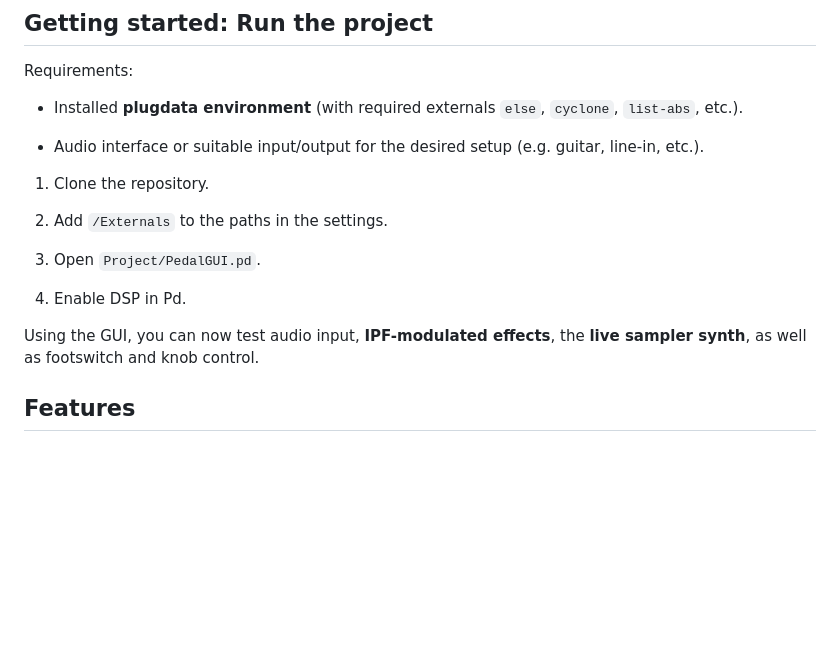
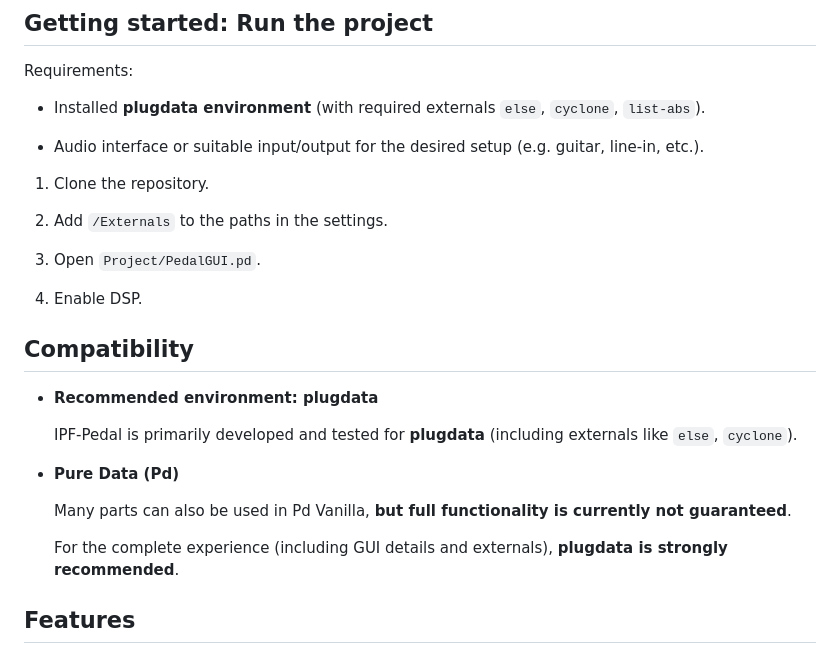
Before and after one commit to mblarndt/IPF-Pedal, a Markdown page: README.md, the part around one of its changes. GitHub-like rendering; blank space fills up the shorter version.

```diff
--- a/README.md
+++ b/README.md
@@ -8,7 +8,7 @@ Instead of just “static” FX, you get a pedal rig that actively responds to y
 ## Getting started: Run the project
 Requirements:
 
-- Installed **plugdata environment** (with required externals `else`, `cyclone`, `list-abs`, etc.).
+- Installed **plugdata environment** (with required externals `else`, `cyclone`, `list-abs`).
 
 - Audio interface or suitable input/output for the desired setup (e.g. guitar, line-in, etc.).
 
@@ -18,9 +18,19 @@ Requirements:
 
 3. Open `Project/PedalGUI.pd`.
 
-4. Enable DSP in Pd.
+4. Enable DSP.
 
-Using the GUI, you can now test audio input, **IPF-modulated effects**, the **live sampler synth**, as well as footswitch and knob control.
+## Compatibility
+
+- **Recommended environment: plugdata**
+
+  IPF-Pedal is primarily developed and tested for **plugdata** (including externals like `else`, `cyclone`).
+
+- **Pure Data (Pd)**
+
+  Many parts can also be used in Pd Vanilla, **but full functionality is currently not guaranteed**.
+
+  For the complete experience (including GUI details and externals), **plugdata is strongly recommended**.
 
 ## Features
 The whole pedal backend (`Project/PedalBackend.pd`) is structured in 3 modular parts which will also work individually.
```
Also changed, not shown: other parts of README.md (+15 -100 lines).
